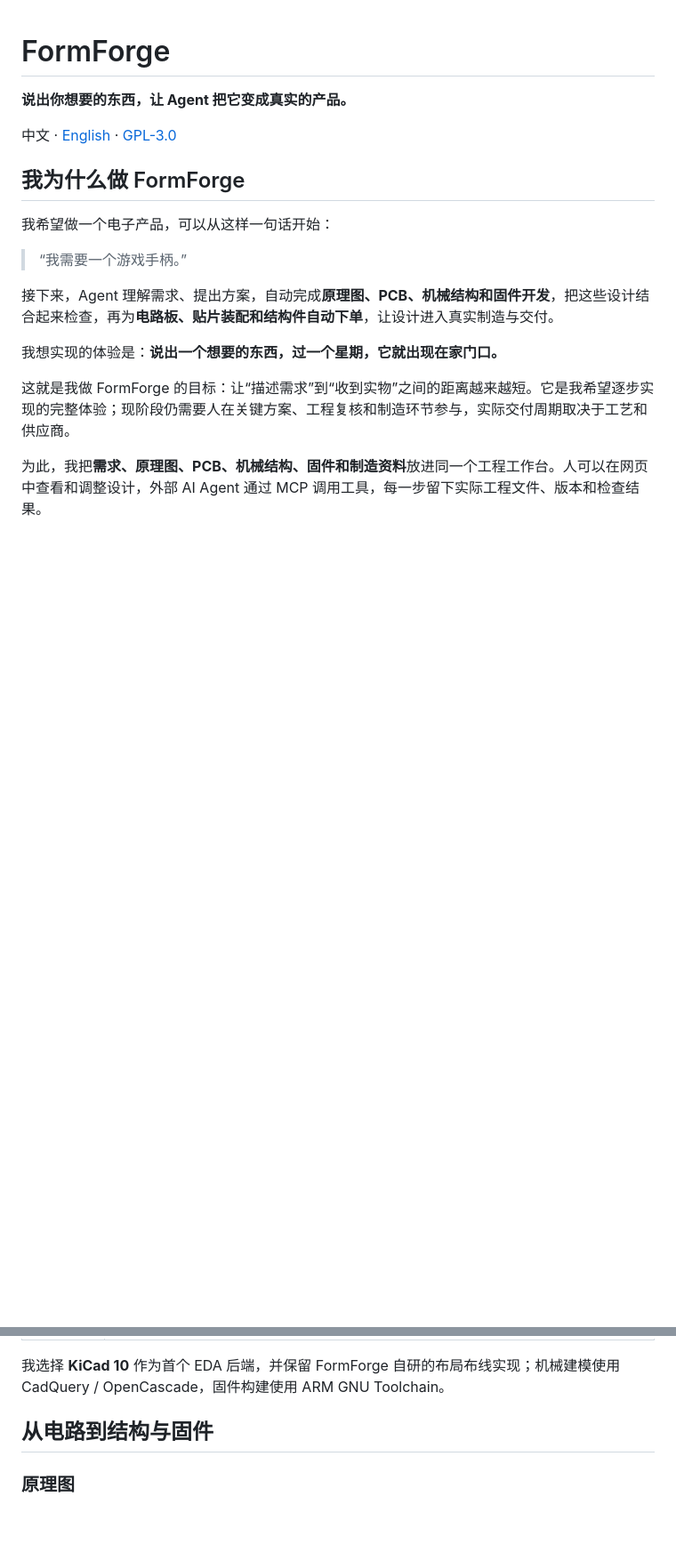
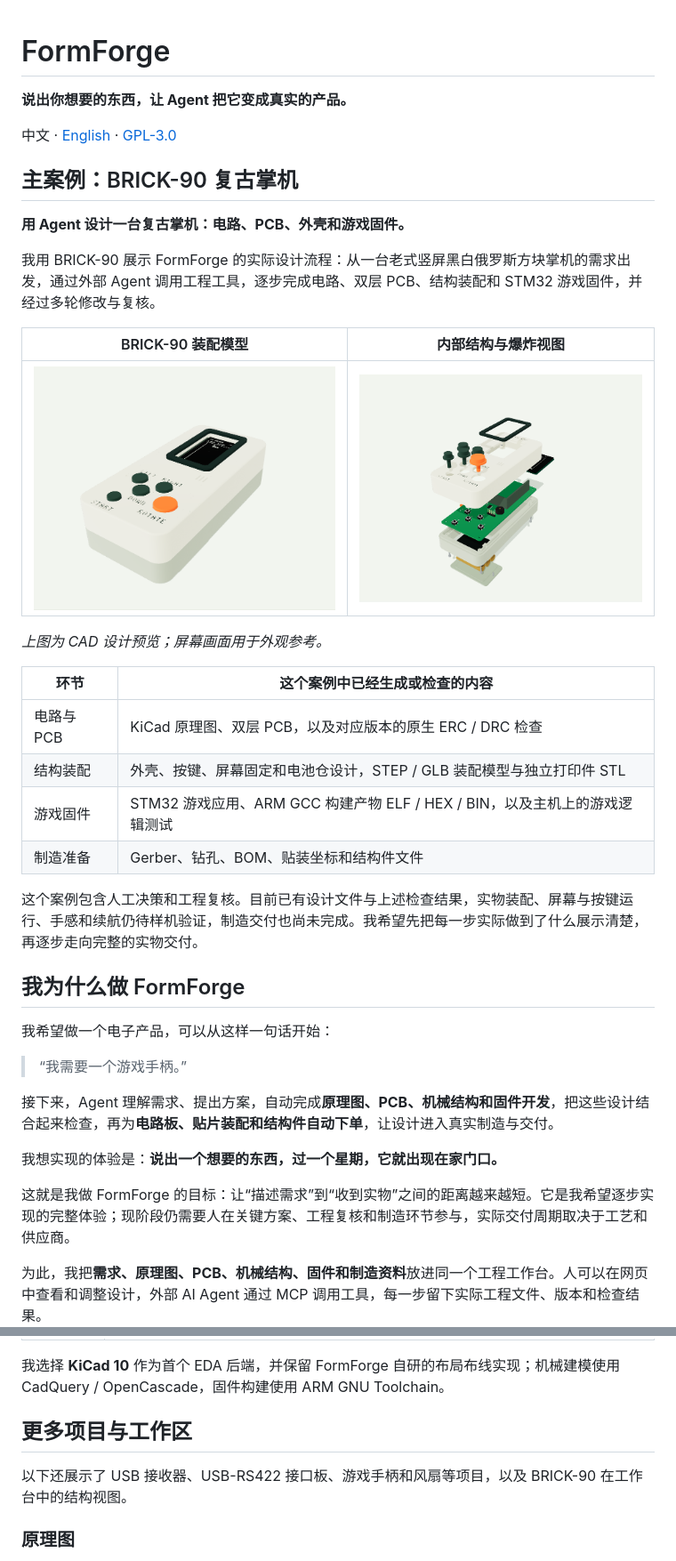
Before and after one commit to chenmao1002/FormForge-Source, a Markdown page: README.md, 2 parts joined by grey strips. Shown at 89% size. Rendered like a GitHub page; pictures changed too: docs/images/brick90-assembled.png (added), docs/images/brick90-exploded.png (added); blank space fills up the shorter version.

```diff
--- a/README.md
+++ b/README.md
@@ -3,6 +3,27 @@
 **说出你想要的东西，让 Agent 把它变成真实的产品。**
 
 中文 · [English](README.en.md) · [GPL-3.0](LICENSE)
+
+## 主案例：BRICK-90 复古掌机
+
+**用 Agent 设计一台复古掌机：电路、PCB、外壳和游戏固件。**
+
+我用 BRICK-90 展示 FormForge 的实际设计流程：从一台老式竖屏黑白俄罗斯方块掌机的需求出发，通过外部 Agent 调用工程工具，逐步完成电路、双层 PCB、结构装配和 STM32 游戏固件，并经过多轮修改与复核。
+
+| BRICK-90 装配模型 | 内部结构与爆炸视图 |
+| --- | --- |
+| ![BRICK-90 复古掌机的 CAD 装配模型，展示外壳、屏幕和按键](docs/images/brick90-assembled.png) | ![BRICK-90 爆炸视图，展示外壳、屏幕、按键、PCBA 和电池仓](docs/images/brick90-exploded.png) |
+
+*上图为 CAD 设计预览；屏幕画面用于外观参考。*
+
+| 环节 | 这个案例中已经生成或检查的内容 |
+| --- | --- |
+| 电路与 PCB | KiCad 原理图、双层 PCB，以及对应版本的原生 ERC / DRC 检查 |
+| 结构装配 | 外壳、按键、屏幕固定和电池仓设计，STEP / GLB 装配模型与独立打印件 STL |
+| 游戏固件 | STM32 游戏应用、ARM GCC 构建产物 ELF / HEX / BIN，以及主机上的游戏逻辑测试 |
+| 制造准备 | Gerber、钻孔、BOM、贴装坐标和结构件文件 |
+
+这个案例包含人工决策和工程复核。目前已有设计文件与上述检查结果，实物装配、屏幕与按键运行、手感和续航仍待样机验证，制造交付也尚未完成。我希望先把每一步实际做到了什么展示清楚，再逐步走向完整的实物交付。
 
 ## 我为什么做 FormForge
 
@@ -40,7 +55,9 @@
 
 我选择 **KiCad 10** 作为首个 EDA 后端，并保留 FormForge 自研的布局布线实现；机械建模使用 CadQuery / OpenCascade，固件构建使用 ARM GNU Toolchain。
 
-## 从电路到结构与固件
+## 更多项目与工作区
+
+以下还展示了 USB 接收器、USB-RS422 接口板、游戏手柄和风扇等项目，以及 BRICK-90 在工作台中的结构视图。
 
 ### 原理图
 
```
Also changed, not shown: other parts of README.md (+5 -7 lines), README.en.md (+29 -8 lines), 1 other file.
